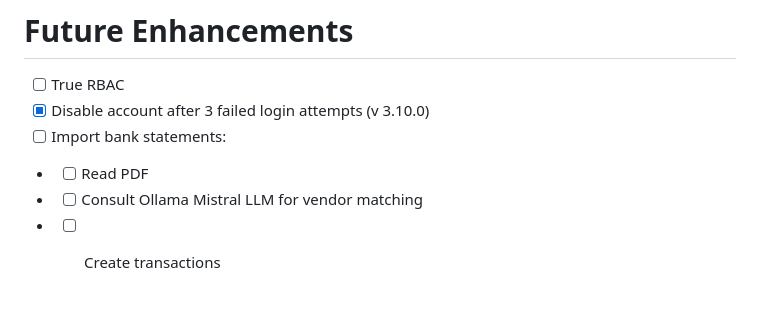
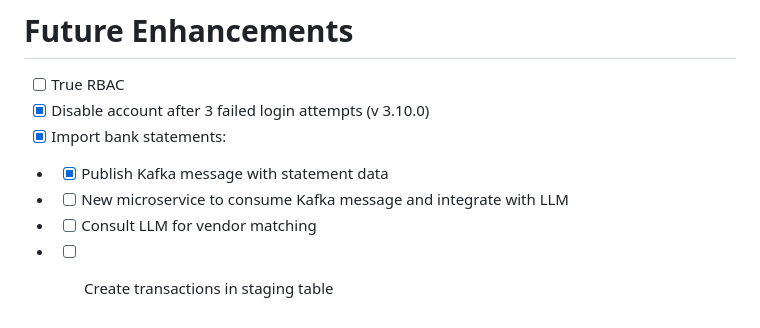
Before and after one commit to davidr69/finances, a Markdown page: README.md, the part around the change. GitHub-like rendering.

Commit message:
update documentation

```diff
--- a/README.md
+++ b/README.md
@@ -143,7 +143,8 @@ java -Dspring.profiles.active=uat -jar build/libs/finances-${version}.jar
 
 - [ ] True RBAC
 - [x] Disable account after 3 failed login attempts (v 3.10.0)
-- [ ] Import bank statements:
-- - [ ] Read PDF
-- - [ ] Consult Ollama Mistral LLM for vendor matching
-- - [ ] Create transactions
+- [x] Import bank statements:
+- - [x] Publish Kafka message with statement data
+- - [ ] New microservice to consume Kafka message and integrate with LLM
+- - [ ] Consult LLM for vendor matching
+- - [ ] Create transactions in staging table
```
